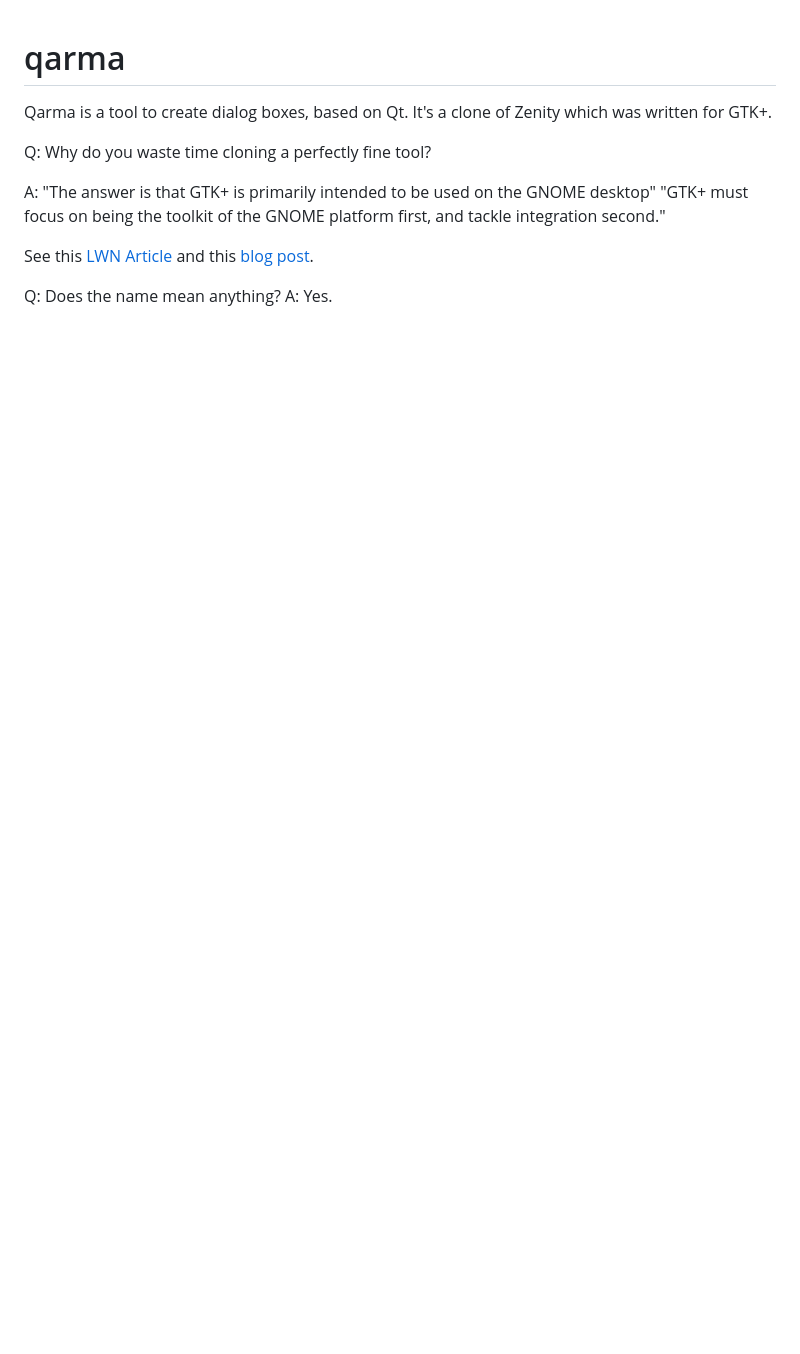
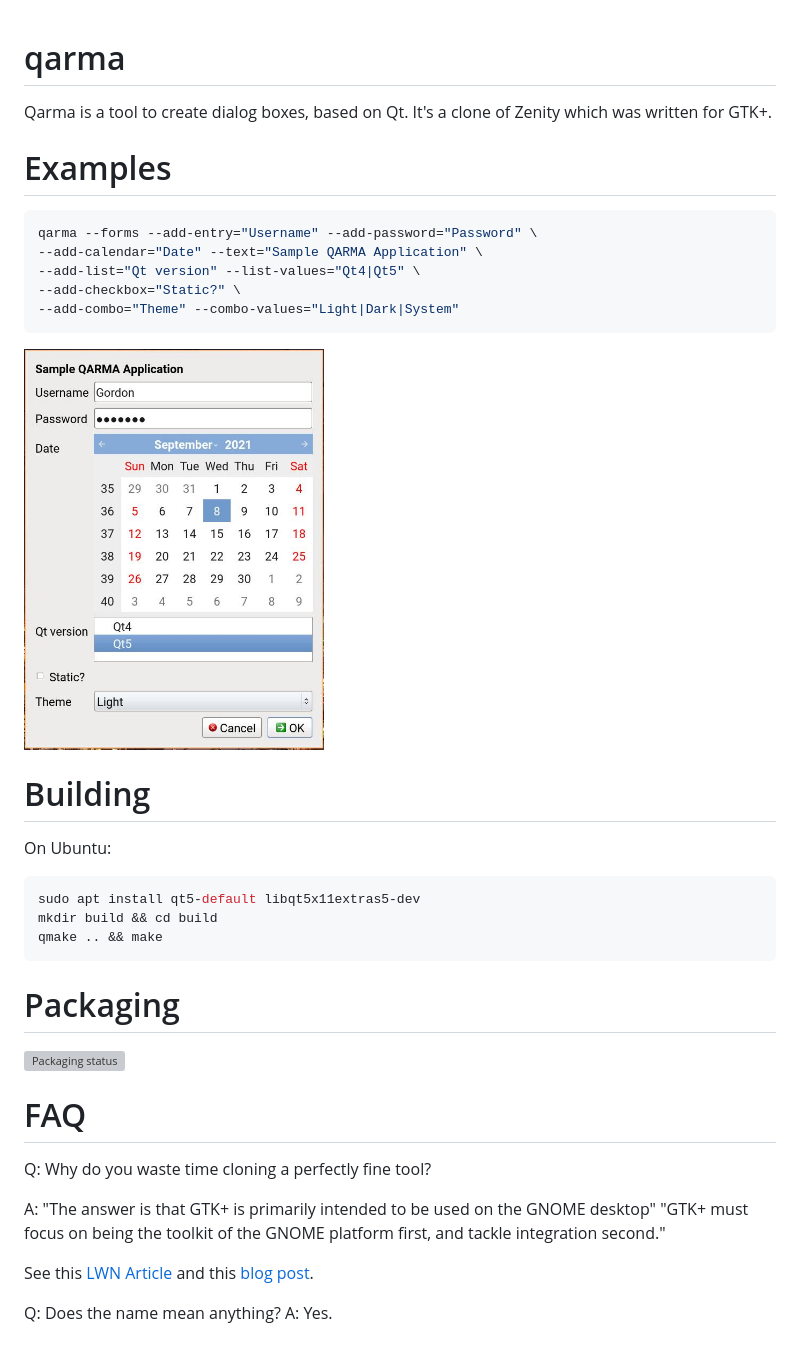
Before and after one commit to luebking/qarma, a Markdown page: README.md, the part around the change. Rendered like a GitHub page; pictures changed too: assets/sample_qarma_form.jpg (added); blank space fills up the shorter version; grey boxes are pictures that could not be loaded.

Commit message:
readme: Add an example image and build instructions

````diff
--- a/README.md
+++ b/README.md
@@ -4,14 +4,47 @@ qarma
 Qarma is a tool to create dialog boxes, based on Qt.
 It's a clone of Zenity which was written for GTK+.
 
+Examples
+========
+
+```bash
+qarma --forms --add-entry="Username" --add-password="Password" \
+--add-calendar="Date" --text="Sample QARMA Application" \
+--add-list="Qt version" --list-values="Qt4|Qt5" \
+--add-checkbox="Static?" \
+--add-combo="Theme" --combo-values="Light|Dark|System"
+```
+
+<img src="assets/sample_qarma_form.jpg" width="300">
+
+Building
+========
+On Ubuntu:
+
+```bash
+sudo apt install qt5-default libqt5x11extras5-dev
+mkdir build && cd build
+qmake .. && make
+```
+
+Packaging
+=========
+<a href="https://repology.org/project/qarma/versions">
+    <img src="https://repology.org/badge/vertical-allrepos/qarma.svg" alt="Packaging status">
+</a>
+
+FAQ
+===
 
 Q: Why do you waste time cloning a perfectly fine tool?
 
 A:
 "The answer is that GTK+ is primarily intended to be used on the GNOME desktop"
-"GTK+ must focus on being the toolkit of the GNOME platform first, and tackle integration second."
+"GTK+ must focus on being the toolkit of the GNOME platform first, and tackle
+ integration second."
 
-See this [LWN Article](https://lwn.net/Articles/562856/) and this [blog post](http://blogs.gnome.org/mclasen/2014/03/21/dialogs-in-gtk-3-12/).
+See this [LWN Article](https://lwn.net/Articles/562856/) and this
+ [blog post](http://blogs.gnome.org/mclasen/2014/03/21/dialogs-in-gtk-3-12/).
 
 Q: Does the name mean anything?
 A: Yes.
````
Also changed, not shown: 1 other file.
